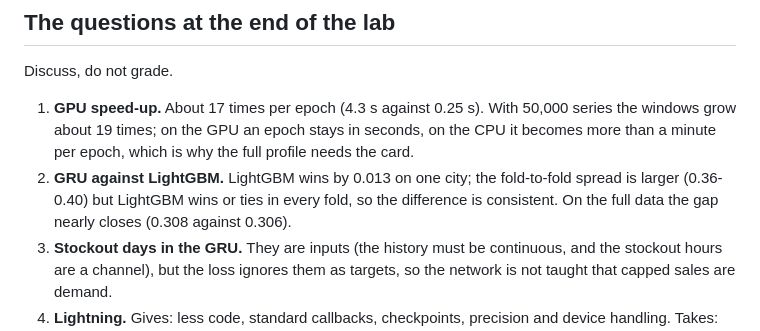
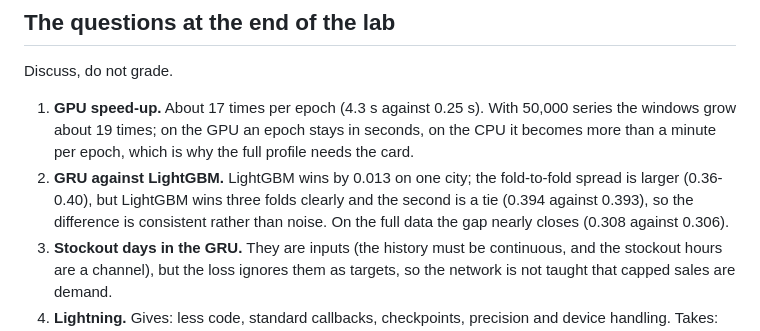
Before and after one commit to RedHot099/mle-course, a Markdown page: tutor/notes/18.md, the part around the change. Rendered like a GitHub page.

Commit message:
Correct the fold comparison in tutor notes 18

```diff
--- a/tutor/notes/18.md
+++ b/tutor/notes/18.md
@@ -76,7 +76,7 @@ Standard profile (city 3), RTX 4070 Ti SUPER on the author's machine.
 Discuss, do not grade.
 
 1. **GPU speed-up.** About 17 times per epoch (4.3 s against 0.25 s). With 50,000 series the windows grow about 19 times; on the GPU an epoch stays in seconds, on the CPU it becomes more than a minute per epoch, which is why the full profile needs the card.
-2. **GRU against LightGBM.** LightGBM wins by 0.013 on one city; the fold-to-fold spread is larger (0.36-0.40) but LightGBM wins or ties in every fold, so the difference is consistent. On the full data the gap nearly closes (0.308 against 0.306).
+2. **GRU against LightGBM.** LightGBM wins by 0.013 on one city; the fold-to-fold spread is larger (0.36-0.40), but LightGBM wins three folds clearly and the second is a tie (0.394 against 0.393), so the difference is consistent rather than noise. On the full data the gap nearly closes (0.308 against 0.306).
 3. **Stockout days in the GRU.** They are inputs (the history must be continuous, and the stockout hours are a channel), but the loss ignores them as targets, so the network is not taught that capped sales are demand.
 4. **Lightning.** Gives: less code, standard callbacks, checkpoints, precision and device handling. Takes: control and transparency; unusual training needs its hooks. A plain loop is better for learning and for non-standard training.
 
```
